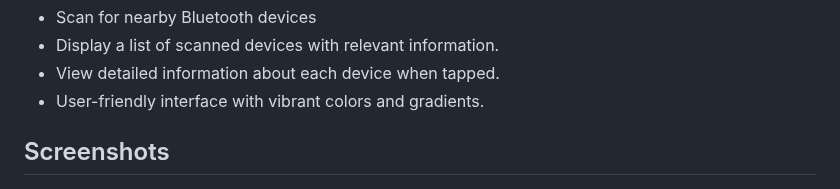
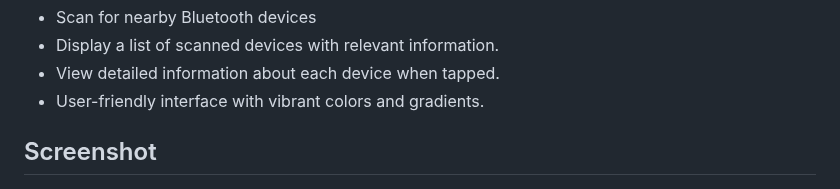
Before and after one commit to Praveen5102/BeaconScanner, a Markdown page: README.md, the part around the change. GitHub-like rendering.

```diff
--- a/README.md
+++ b/README.md
@@ -13,7 +13,7 @@
   - View detailed information about each device when tapped.
   - User-friendly interface with vibrant colors and gradients.
 
-## Screenshots
+## Screenshot
 
   ![Sample Output](https://github.com/Praveen5102/BeaconScanner/blob/main/lib/assets/android%20output.jpeg)
 
```
